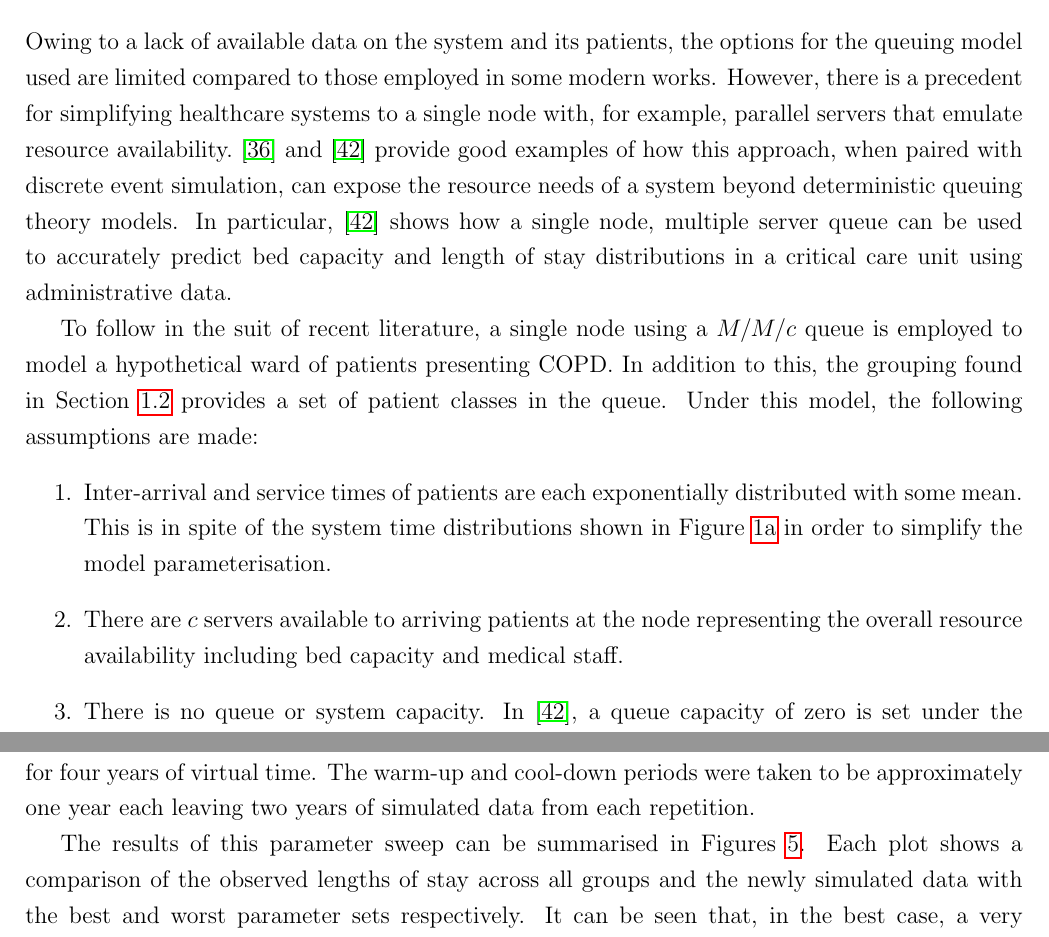
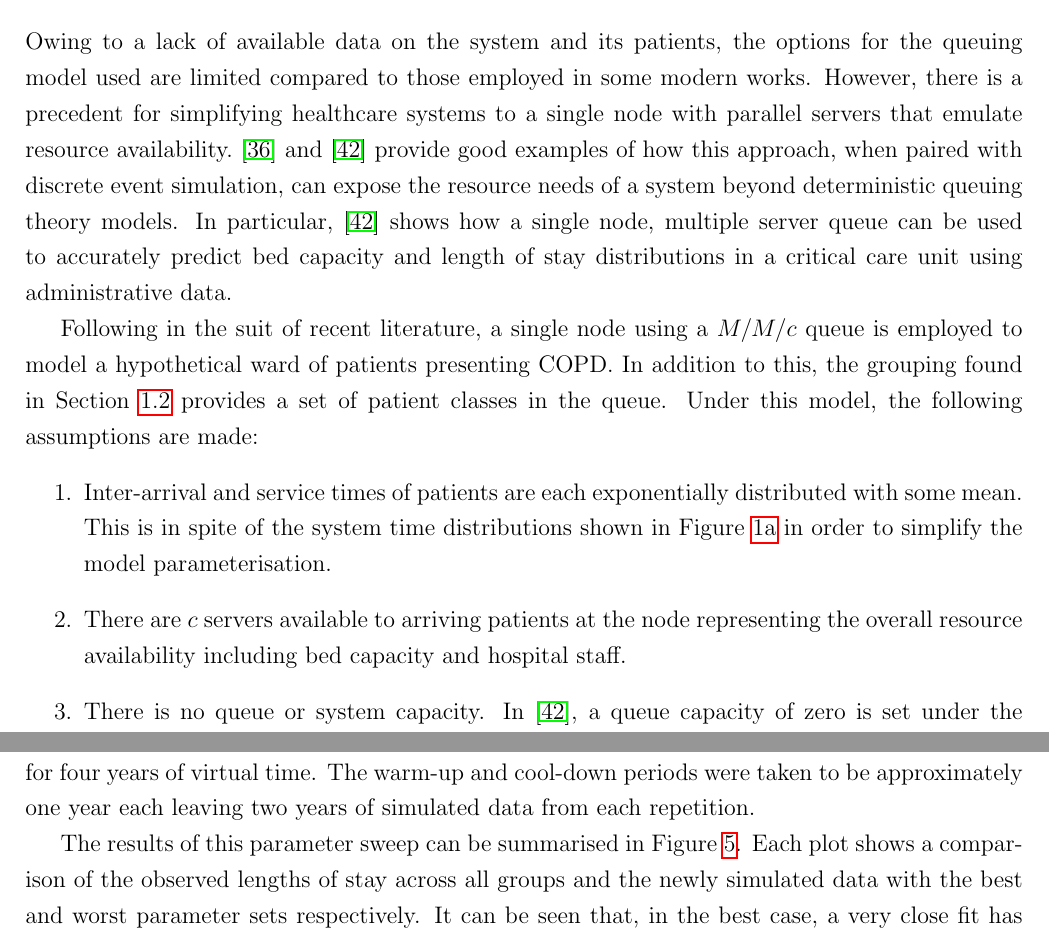
Before and after one commit to daffidwilde/copd-paper, a LaTeX paper (main.tex, which reads sections/model.tex): two parts of pages 11 and 13 of 22, joined at a grey line, cut so that both start at the same text. Compiled offline with pdfLaTeX.

Commit message:
Slight rewording in model section.

```diff
--- a/sections/model.tex
+++ b/sections/model.tex
@@ -3,15 +3,15 @@
 Owing to a lack of available data on the system and its patients, the options
 for the queuing model used are limited compared to those employed in some modern
 works. However, there is a precedent for simplifying healthcare systems to a
-single node with, for example, parallel servers that emulate resource
-availability.~\cite{Steins2013}~and~\cite{Williams2015} provide good examples
-of how this approach, when paired with discrete event simulation, can expose the
+single node with parallel servers that emulate resource
+availability.~\cite{Steins2013}~and~\cite{Williams2015} provide good examples of
+how this approach, when paired with discrete event simulation, can expose the
 resource needs of a system beyond deterministic queuing theory models. In
-particular,~\cite{Williams2015} shows how a single node, multiple server
-queue can be used to accurately predict bed capacity and length of stay
-distributions in a critical care unit using administrative data.
+particular,~\cite{Williams2015} shows how a single node, multiple server queue
+can be used to accurately predict bed capacity and length of stay distributions
+in a critical care unit using administrative data.
 
-To follow in the suit of recent literature, a single node using a \(M/M/c\)
+Following in the suit of recent literature, a single node using a \(M/M/c\)
 queue is employed to model a hypothetical ward of patients presenting COPD.\ In
 addition to this, the grouping found in Section~\ref{subsec:overview} provides
 a set of patient classes in the queue. Under this model, the following
@@ -23,7 +23,7 @@ assumptions are made:
         simplify the model parameterisation.
     \item There are \(c\) servers available to arriving patients at the node
         representing the overall resource availability including bed capacity
-        and medical staff.
+        and hospital staff.
     \item There is no queue or system capacity. In~\cite{Williams2015}, a
         queue capacity of zero is set under the assumption that any surplus
         arrivals would be sent to another suitable ward or unit. As this
@@ -128,7 +128,7 @@ repetition.
 \end{figure}
 
 The results of this parameter sweep can be summarised in
-Figures~\ref{fig:params}. Each plot shows a comparison of the observed lengths
+Figure~\ref{fig:params}. Each plot shows a comparison of the observed lengths
 of stay across all groups and the newly simulated data with the best and worst
 parameter sets respectively. It can be seen that, in the best case, a very close
 fit has been found. Meanwhile, Figure~\ref{fig:worst_params} highlights the
```
Also changed, not shown: main.pdf.
